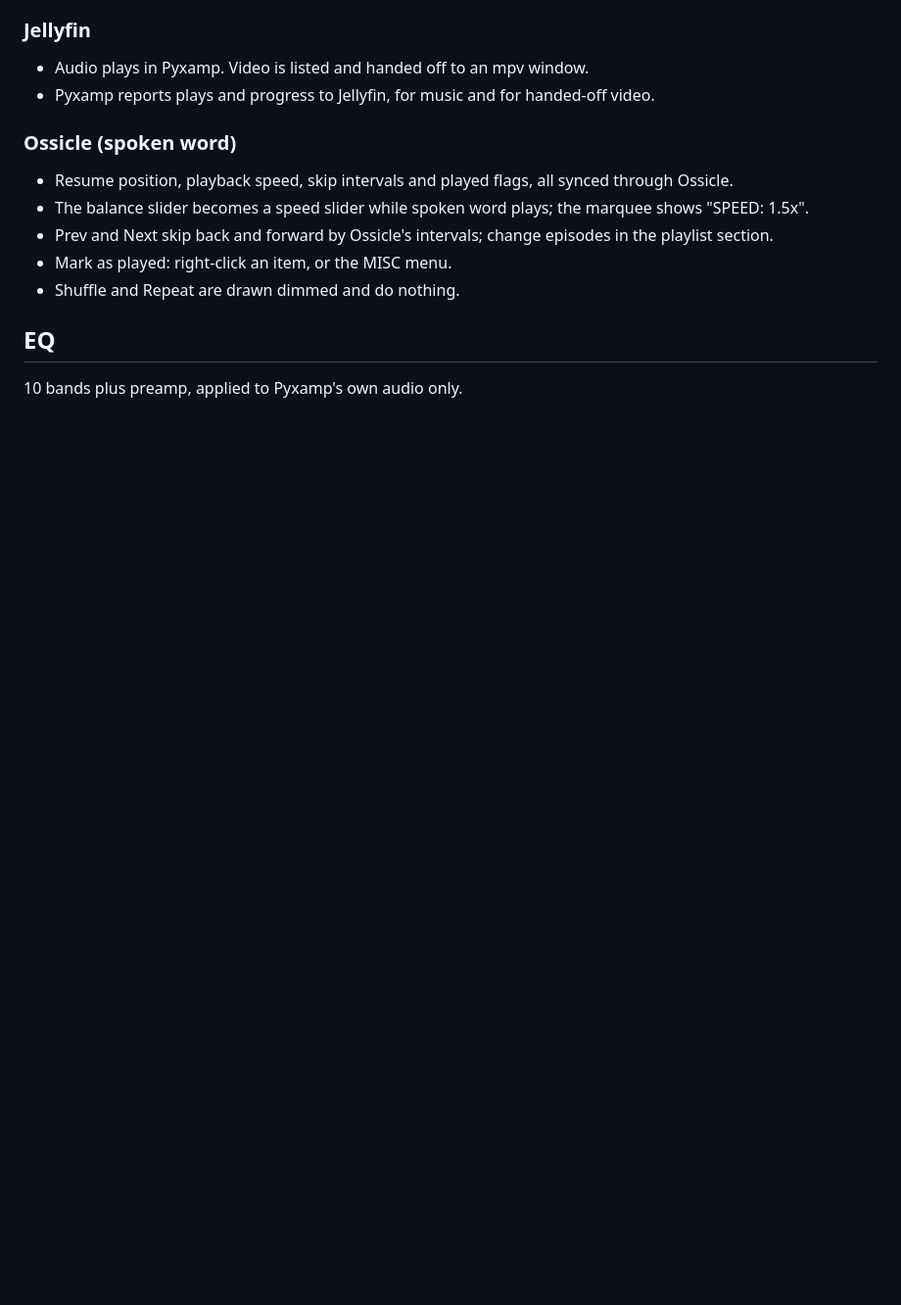
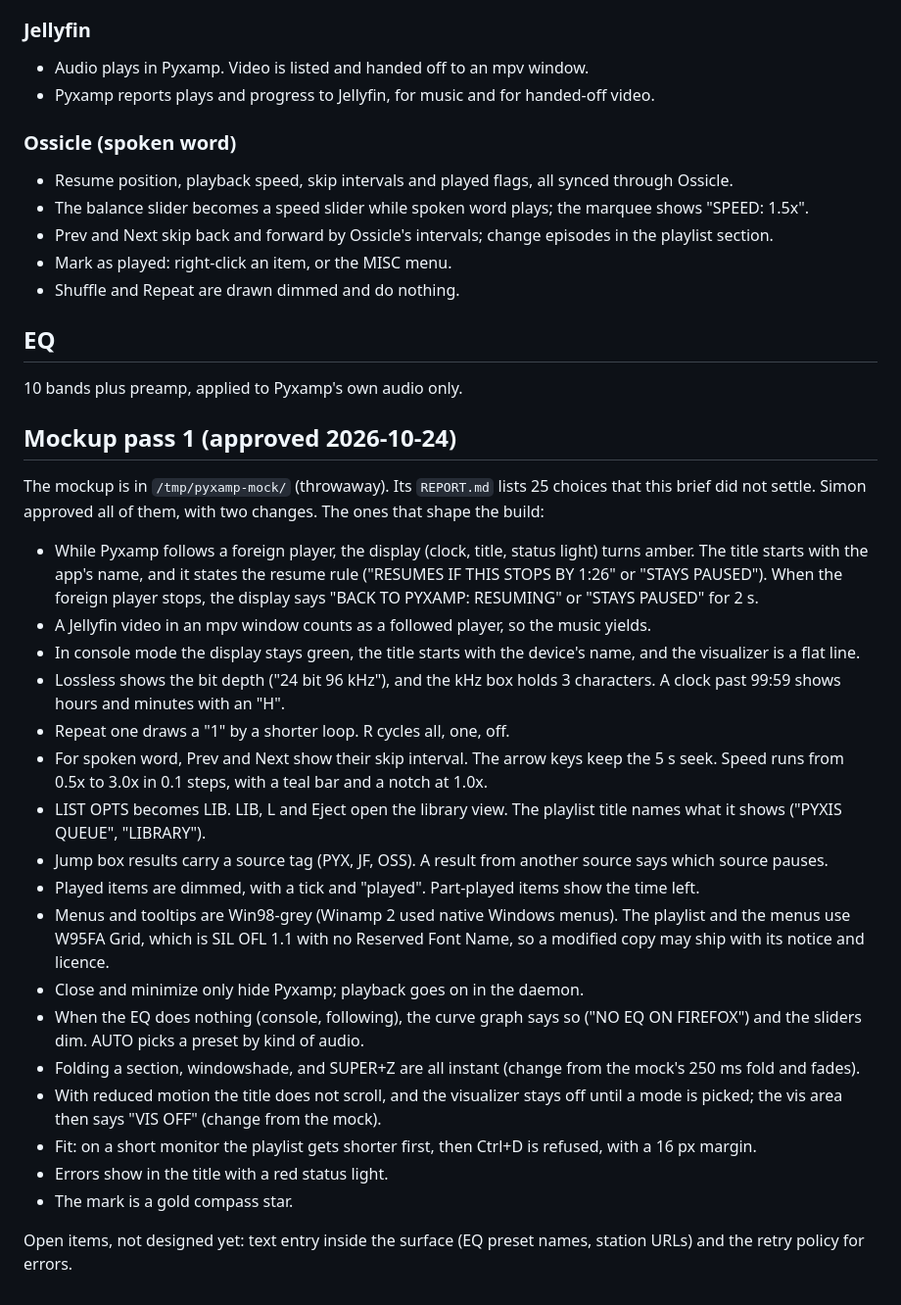
Before and after one commit to simonwjackson/pyxamp, a Markdown page: docs/brief.md, the part around the change. Shown at 98% size. Drawn GitHub-style; blank space fills up the shorter version.

Commit message:
docs: record the approved mockup pass 1 choices

```diff
--- a/docs/brief.md
+++ b/docs/brief.md
@@ -58,3 +58,27 @@ An everyday desktop audio player for Pyxis (music), Jellyfin (music, video by ha
 ## EQ
 
 10 bands plus preamp, applied to Pyxamp's own audio only.
+
+## Mockup pass 1 (approved 2026-10-24)
+
+The mockup is in `/tmp/pyxamp-mock/` (throwaway). Its `REPORT.md` lists 25 choices that this brief did not settle. Simon approved all of them, with two changes. The ones that shape the build:
+
+- While Pyxamp follows a foreign player, the display (clock, title, status light) turns amber. The title starts with the app's name, and it states the resume rule ("RESUMES IF THIS STOPS BY 1:26" or "STAYS PAUSED"). When the foreign player stops, the display says "BACK TO PYXAMP: RESUMING" or "STAYS PAUSED" for 2 s.
+- A Jellyfin video in an mpv window counts as a followed player, so the music yields.
+- In console mode the display stays green, the title starts with the device's name, and the visualizer is a flat line.
+- Lossless shows the bit depth ("24 bit 96 kHz"), and the kHz box holds 3 characters. A clock past 99:59 shows hours and minutes with an "H".
+- Repeat one draws a "1" by a shorter loop. R cycles all, one, off.
+- For spoken word, Prev and Next show their skip interval. The arrow keys keep the 5 s seek. Speed runs from 0.5x to 3.0x in 0.1 steps, with a teal bar and a notch at 1.0x.
+- LIST OPTS becomes LIB. LIB, L and Eject open the library view. The playlist title names what it shows ("PYXIS QUEUE", "LIBRARY").
+- Jump box results carry a source tag (PYX, JF, OSS). A result from another source says which source pauses.
+- Played items are dimmed, with a tick and "played". Part-played items show the time left.
+- Menus and tooltips are Win98-grey (Winamp 2 used native Windows menus). The playlist and the menus use W95FA Grid, which is SIL OFL 1.1 with no Reserved Font Name, so a modified copy may ship with its notice and licence.
+- Close and minimize only hide Pyxamp; playback goes on in the daemon.
+- When the EQ does nothing (console, following), the curve graph says so ("NO EQ ON FIREFOX") and the sliders dim. AUTO picks a preset by kind of audio.
+- Folding a section, windowshade, and SUPER+Z are all instant (change from the mock's 250 ms fold and fades).
+- With reduced motion the title does not scroll, and the visualizer stays off until a mode is picked; the vis area then says "VIS OFF" (change from the mock).
+- Fit: on a short monitor the playlist gets shorter first, then Ctrl+D is refused, with a 16 px margin.
+- Errors show in the title with a red status light.
+- The mark is a gold compass star.
+
+Open items, not designed yet: text entry inside the surface (EQ preset names, station URLs) and the retry policy for errors.
```
